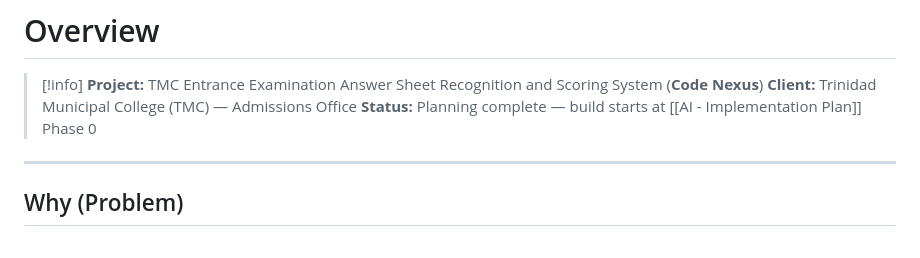
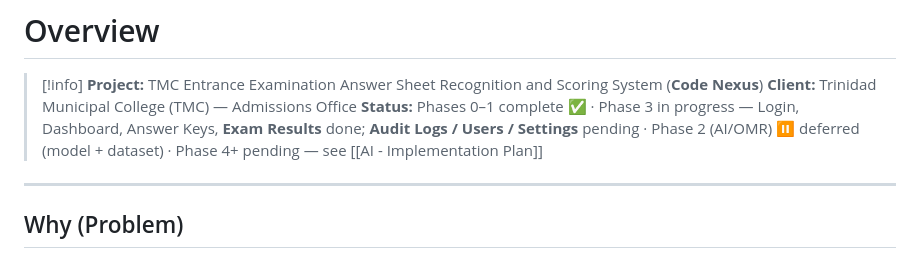
Before and after one commit to Jamesss09/Capstone, a Markdown page: obsidian/Overview.md, the part around the change. Rendered like a GitHub page.

```diff
--- a/obsidian/Overview.md
+++ b/obsidian/Overview.md
@@ -12,7 +12,7 @@ project: TMC Entrance Examination Answer Sheet Recognition and Scoring System
 > [!info]
 > **Project:** TMC Entrance Examination Answer Sheet Recognition and Scoring System (**Code Nexus**)
 > **Client:** Trinidad Municipal College (TMC) — Admissions Office
-> **Status:** Planning complete — build starts at [[AI - Implementation Plan]] Phase 0
+> **Status:** Phases 0–1 complete ✅ · Phase 3 in progress — Login, Dashboard, Answer Keys, **Exam Results** done; **Audit Logs / Users / Settings** pending · Phase 2 (AI/OMR) ⏸️ deferred (model + dataset) · Phase 4+ pending — see [[AI - Implementation Plan]]
 
 ---
 
```
Also changed, not shown: obsidian/README.md (+4 -2 lines).
